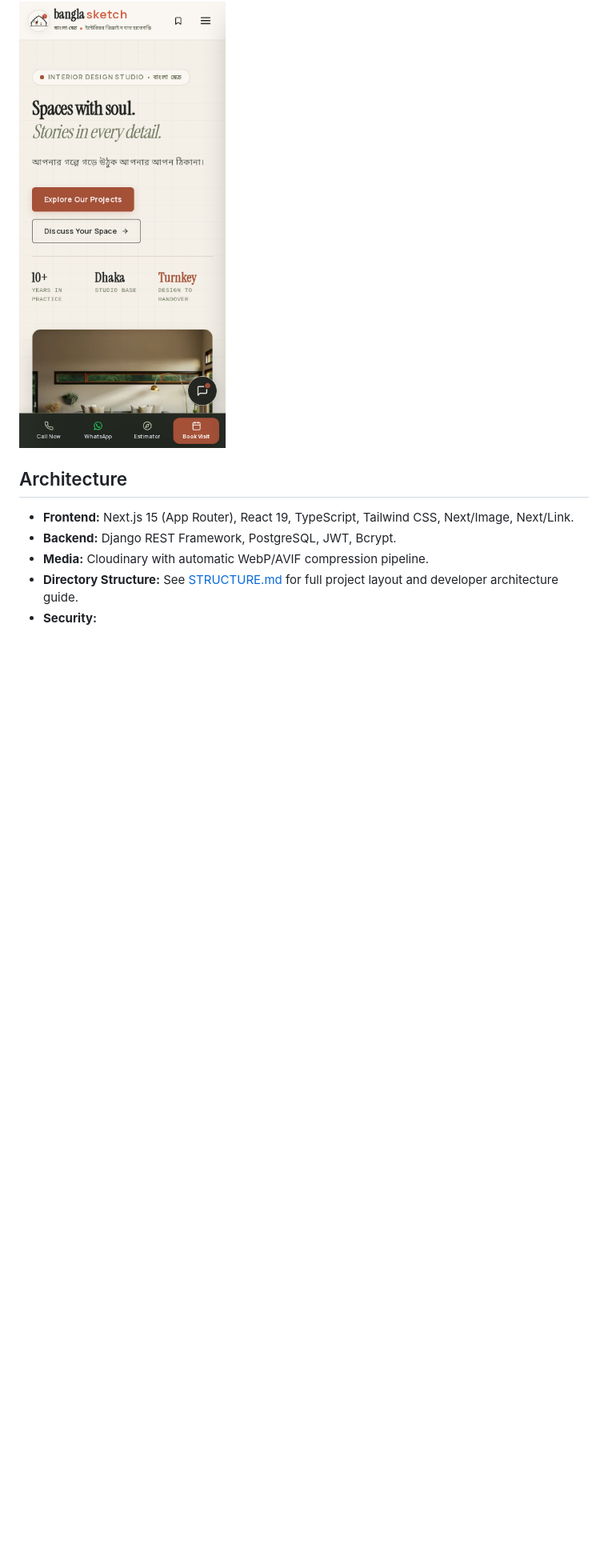
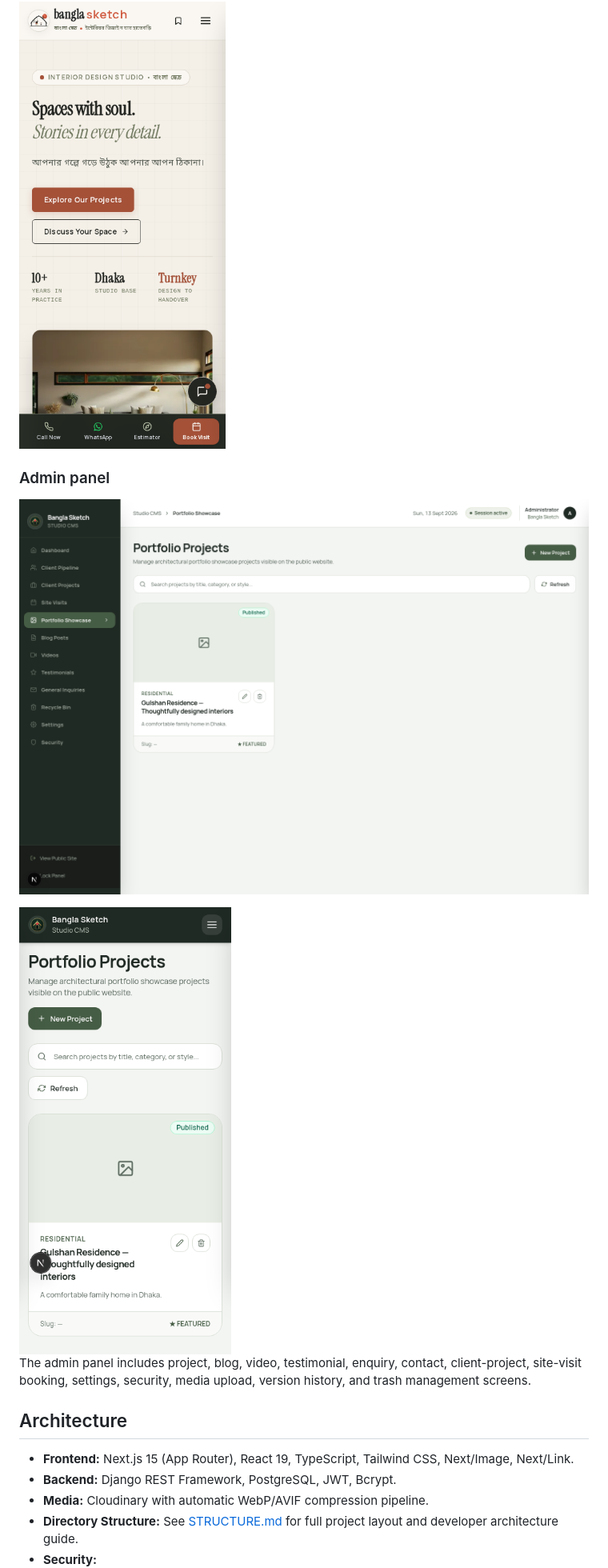
Before and after one commit to arifulhaquerohan/banglasketch, a Markdown page: README.md, the part around one of its changes. Shown at 80% size. Rendered like a GitHub page; blank space fills up the shorter version.

```diff
--- a/README.md
+++ b/README.md
@@ -9,6 +11,14 @@ Desktop and mobile previews captured from the local production build.
 ![Bangla Sketch desktop homepage](docs/previews/website-desktop.png)
 
 <img src="docs/previews/website-mobile.png" alt="Bangla Sketch mobile homepage" width="390" />
+
+### Admin panel
+
+![Bangla Sketch admin dashboard on desktop](docs/previews/admin-desktop.png)
+
+<img src="docs/previews/admin-mobile.png" alt="Bangla Sketch admin dashboard on mobile" width="390" />
+
+The admin panel includes project, blog, video, testimonial, enquiry, contact, client-project, site-visit booking, settings, security, media upload, version history, and trash management screens.
 
 ## Architecture
 
```
Also changed, not shown: other parts of README.md (+4 -2 lines).
